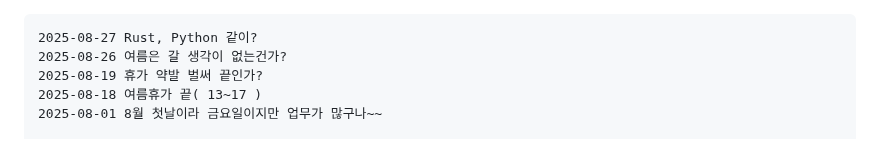
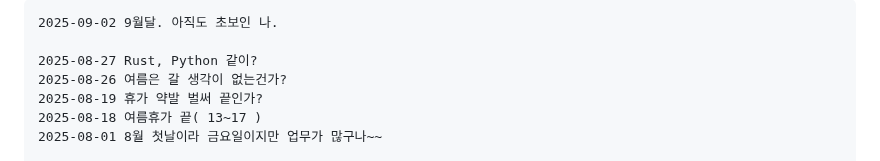
Before and after one commit to ngio/python_study, a Markdown page: __README_daily.md, the part around the change. Drawn GitHub-style.

```diff
--- a/__README_daily.md
+++ b/__README_daily.md
@@ -1,3 +1,5 @@
+
+    2025-09-02 9월달. 아직도 초보인 나.
 
     2025-08-27 Rust, Python 같이?
     2025-08-26 여름은 갈 생각이 없는건가?
```
